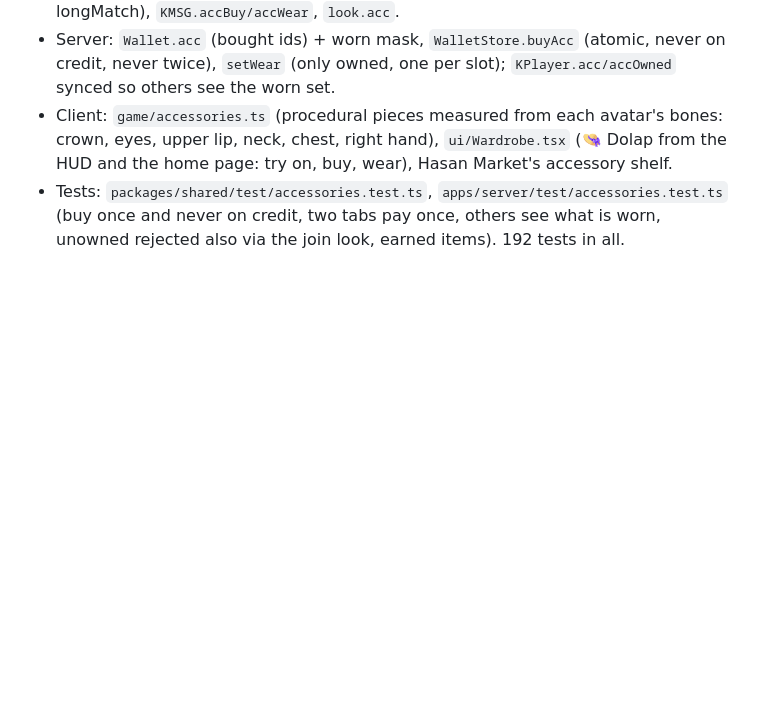
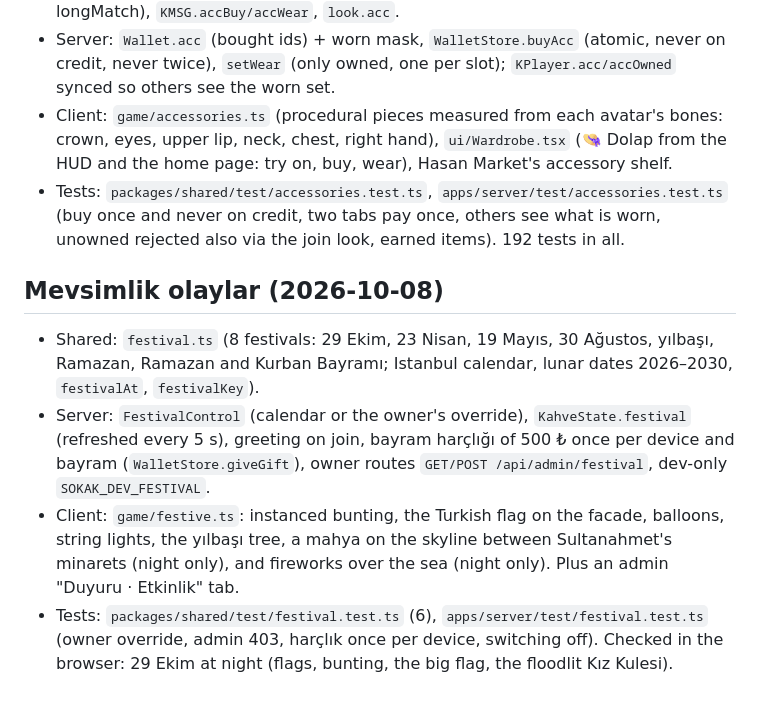
Before and after one commit to shivassxx/sokak, a Markdown page: Docs/SessionLog.md, the part around the change. Drawn GitHub-style; blank space fills up the shorter version.

Commit message:
Mevsimlik olaylar: checked in the browser, docs
Co-Authored-By: Claude Opus 5.5 <noreply@anthropic.com>
Claude-Session: https://claude.ai/code/session_019vA6f6gPmsqNCXCg6feyS1

```diff
--- a/Docs/SessionLog.md
+++ b/Docs/SessionLog.md
@@ -132,3 +132,8 @@
 - Server: `Wallet.acc` (bought ids) + worn mask, `WalletStore.buyAcc` (atomic, never on credit, never twice), `setWear` (only owned, one per slot); `KPlayer.acc/accOwned` synced so others see the worn set.
 - Client: `game/accessories.ts` (procedural pieces measured from each avatar's bones: crown, eyes, upper lip, neck, chest, right hand), `ui/Wardrobe.tsx` (👒 Dolap from the HUD and the home page: try on, buy, wear), Hasan Market's accessory shelf.
 - Tests: `packages/shared/test/accessories.test.ts`, `apps/server/test/accessories.test.ts` (buy once and never on credit, two tabs pay once, others see what is worn, unowned rejected also via the join look, earned items). 192 tests in all.
+## Mevsimlik olaylar (2026-10-08)
+- Shared: `festival.ts` (8 festivals: 29 Ekim, 23 Nisan, 19 Mayıs, 30 Ağustos, yılbaşı, Ramazan, Ramazan and Kurban Bayramı; Istanbul calendar, lunar dates 2026–2030, `festivalAt`, `festivalKey`).
+- Server: `FestivalControl` (calendar or the owner's override), `KahveState.festival` (refreshed every 5 s), greeting on join, bayram harçlığı of 500 ₺ once per device and bayram (`WalletStore.giveGift`), owner routes `GET/POST /api/admin/festival`, dev-only `SOKAK_DEV_FESTIVAL`.
+- Client: `game/festive.ts`: instanced bunting, the Turkish flag on the facade, balloons, string lights, the yılbaşı tree, a mahya on the skyline between Sultanahmet's minarets (night only), and fireworks over the sea (night only). Plus an admin "Duyuru · Etkinlik" tab.
+- Tests: `packages/shared/test/festival.test.ts` (6), `apps/server/test/festival.test.ts` (owner override, admin 403, harçlık once per device, switching off). Checked in the browser: 29 Ekim at night (flags, bunting, the big flag, the floodlit Kız Kulesi).
```
Also changed, not shown: Docs/Decisions.md (+5 -0 lines).
